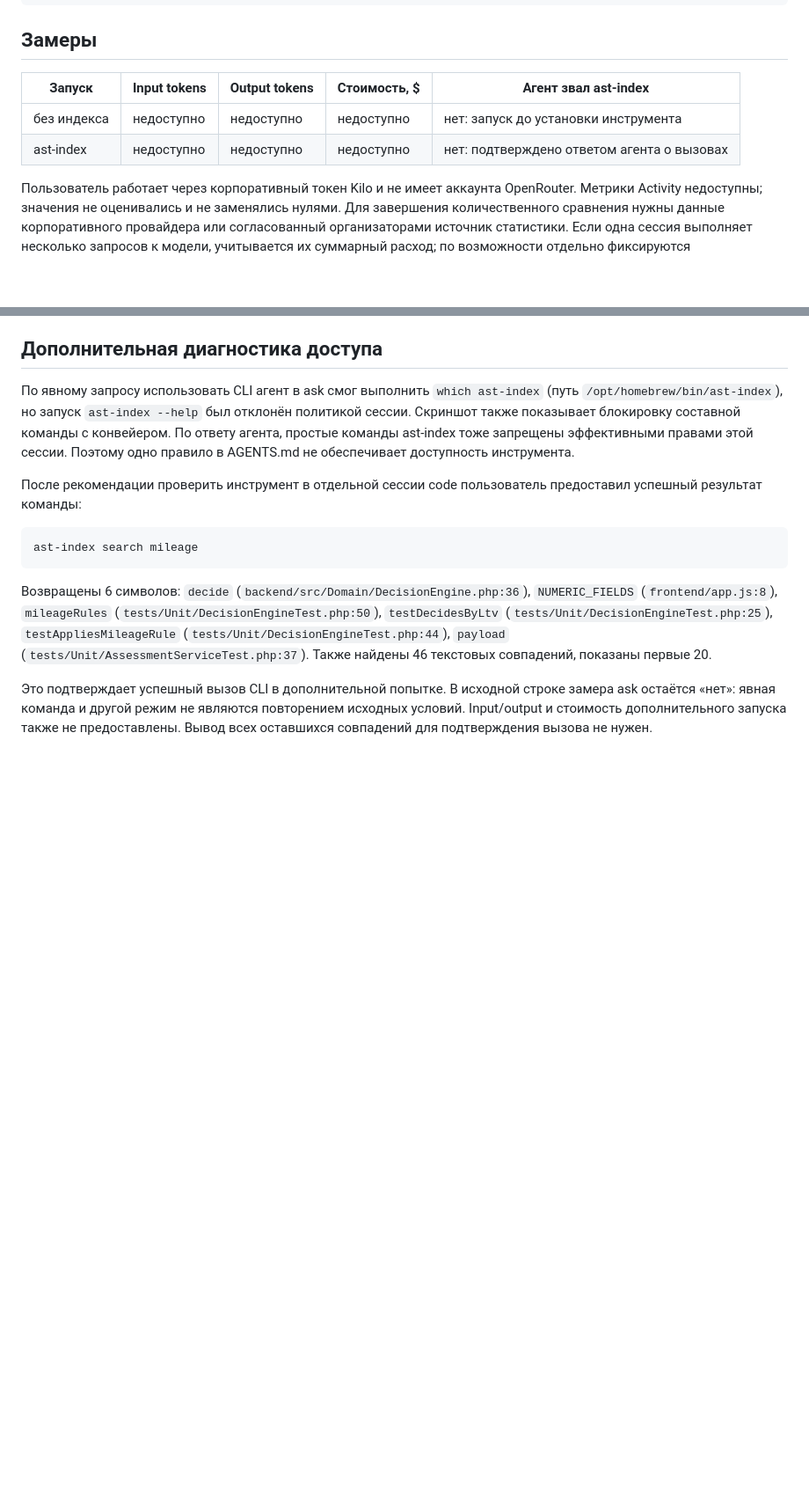
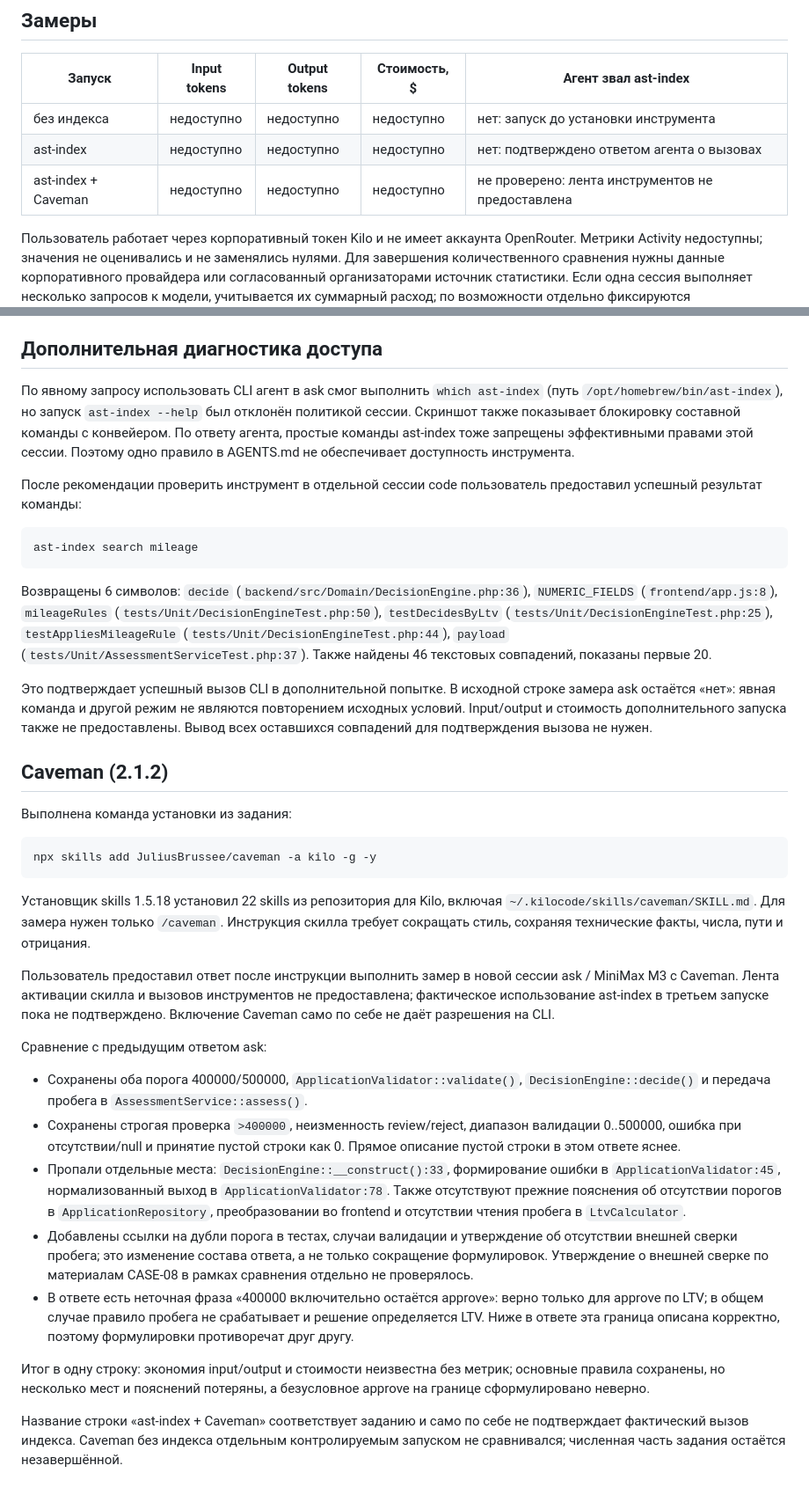
Before and after one commit to dpdklzn/carmoney-lab-dpdklzn, a Markdown page: docs/metrics/tokens_d2.md, 2 parts joined by grey strips. Shown at 88% size. Rendered like a GitHub page; blank space fills up the shorter version.

Commit message:
2.1.2: compare Caveman answer coverage

````diff
--- a/docs/metrics/tokens_d2.md
+++ b/docs/metrics/tokens_d2.md
@@ -12,6 +12,7 @@
 |---|---|---|---|---|
 | без индекса | недоступно | недоступно | недоступно | нет: запуск до установки инструмента |
 | ast-index | недоступно | недоступно | недоступно | нет: подтверждено ответом агента о вызовах |
+| ast-index + Caveman | недоступно | недоступно | недоступно | не проверено: лента инструментов не предоставлена |
 
 Пользователь работает через корпоративный токен Kilo и не имеет аккаунта OpenRouter. Метрики Activity недоступны; значения не оценивались и не заменялись нулями. Для завершения количественного сравнения нужны данные корпоративного провайдера или согласованный организаторами источник статистики. Если одна сессия выполняет несколько запросов к модели, учитывается их суммарный расход; по возможности отдельно фиксируются кешированные токены.
 
@@ -58,3 +59,27 @@ ast-index search mileage
 Возвращены 6 символов: `decide` (`backend/src/Domain/DecisionEngine.php:36`), `NUMERIC_FIELDS` (`frontend/app.js:8`), `mileageRules` (`tests/Unit/DecisionEngineTest.php:50`), `testDecidesByLtv` (`tests/Unit/DecisionEngineTest.php:25`), `testAppliesMileageRule` (`tests/Unit/DecisionEngineTest.php:44`), `payload` (`tests/Unit/AssessmentServiceTest.php:37`). Также найдены 46 текстовых совпадений, показаны первые 20.
 
 Это подтверждает успешный вызов CLI в дополнительной попытке. В исходной строке замера ask остаётся «нет»: явная команда и другой режим не являются повторением исходных условий. Input/output и стоимость дополнительного запуска также не предоставлены. Вывод всех оставшихся совпадений для подтверждения вызова не нужен.
+
+## Caveman (2.1.2)
+
+Выполнена команда установки из задания:
+
+```bash
+npx skills add JuliusBrussee/caveman -a kilo -g -y
+```
+
+Установщик skills 1.5.18 установил 22 skills из репозитория для Kilo, включая `~/.kilocode/skills/caveman/SKILL.md`. Для замера нужен только `/caveman`. Инструкция скилла требует сокращать стиль, сохраняя технические факты, числа, пути и отрицания.
+
+Пользователь предоставил ответ после инструкции выполнить замер в новой сессии ask / MiniMax M3 с Caveman. Лента активации скилла и вызовов инструментов не предоставлена; фактическое использование ast-index в третьем запуске пока не подтверждено. Включение Caveman само по себе не даёт разрешения на CLI.
+
+Сравнение с предыдущим ответом ask:
+
+- Сохранены оба порога 400000/500000, `ApplicationValidator::validate()`, `DecisionEngine::decide()` и передача пробега в `AssessmentService::assess()`.
+- Сохранены строгая проверка `>400000`, неизменность review/reject, диапазон валидации 0..500000, ошибка при отсутствии/null и принятие пустой строки как 0. Прямое описание пустой строки в этом ответе яснее.
+- Пропали отдельные места: `DecisionEngine::__construct():33`, формирование ошибки в `ApplicationValidator:45`, нормализованный выход в `ApplicationValidator:78`. Также отсутствуют прежние пояснения об отсутствии порогов в `ApplicationRepository`, преобразовании во frontend и отсутствии чтения пробега в `LtvCalculator`.
+- Добавлены ссылки на дубли порога в тестах, случаи валидации и утверждение об отсутствии внешней сверки пробега; это изменение состава ответа, а не только сокращение формулировок. Утверждение о внешней сверке по материалам CASE-08 в рамках сравнения отдельно не проверялось.
+- В ответе есть неточная фраза «400000 включительно остаётся approve»: верно только для approve по LTV; в общем случае правило пробега не срабатывает и решение определяется LTV. Ниже в ответе эта граница описана корректно, поэтому формулировки противоречат друг другу.
+
+Итог в одну строку: экономия input/output и стоимости неизвестна без метрик; основные правила сохранены, но несколько мест и пояснений потеряны, а безусловное approve на границе сформулировано неверно.
+
+Название строки «ast-index + Caveman» соответствует заданию и само по себе не подтверждает фактический вызов индекса. Caveman без индекса отдельным контролируемым запуском не сравнивался; численная часть задания остаётся незавершённой.
````
